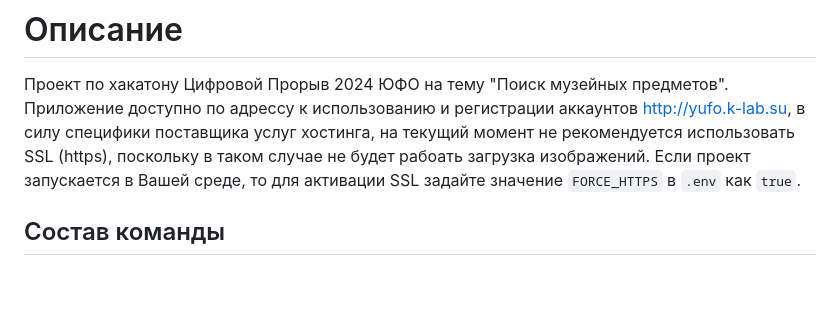
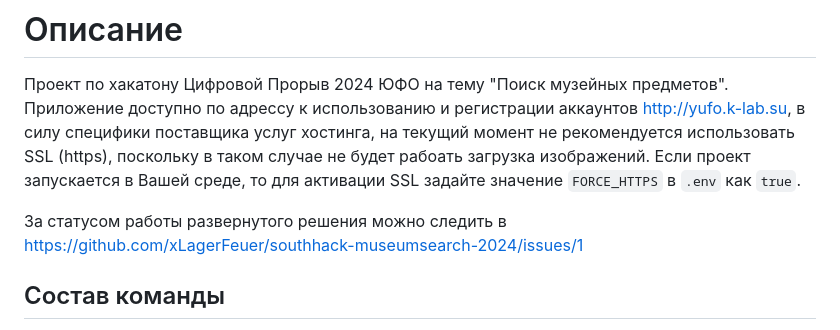
Before and after one commit to xLagerFeuer/southhack-museumsearch-2024, a Markdown page: README.md, the part around the change. Drawn GitHub-style; blank space fills up the shorter version.

```diff
--- a/README.md
+++ b/README.md
@@ -1,6 +1,8 @@
 # Описание
 
 Проект по хакатону Цифровой Прорыв 2024 ЮФО на тему "Поиск музейных предметов". Приложение доступно по адрессу к использованию и регистрации аккаунтов [http://yufo.k-lab.su](http://yufo.k-lab.su), в силу специфики поставщика услуг хостинга, на текущий момент не рекомендуется использовать SSL (https), поскольку в таком случае не будет рабоать загрузка изображений. Если проект запускается в Вашей среде, то для активации SSL задайте значение `FORCE_HTTPS` в `.env` как `true`.
+
+За статусом работы развернутого решения можно следить в https://github.com/xLagerFeuer/southhack-museumsearch-2024/issues/1
 
 ## Состав команды
 
```
